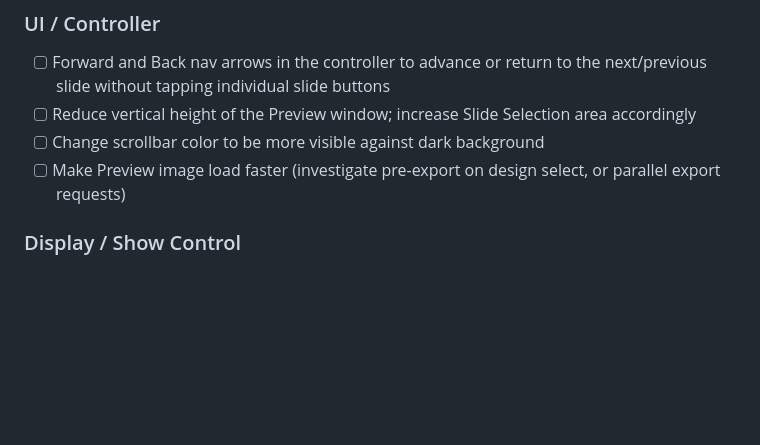
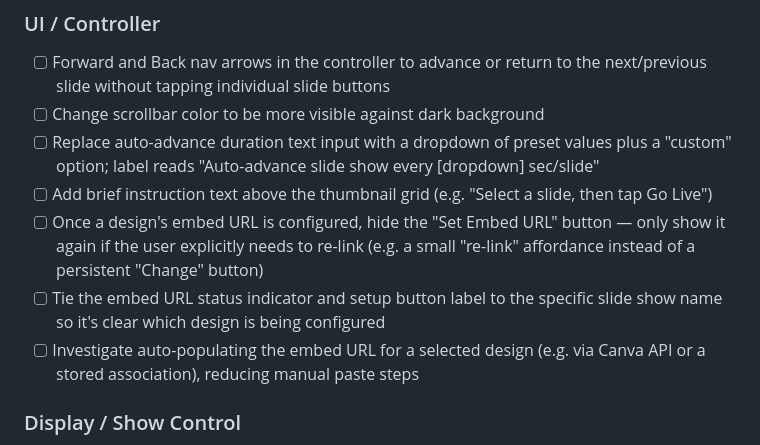
Before and after one commit to GingerBallZ/mortys-dueling-pianos, a Markdown page: CLAUDE.md, the part around the change. GitHub-like rendering; blank space fills up the shorter version.

Commit message:
CLAUDE.md: update backlog with new items, remove stale preview items
Co-Authored-By: Claude Sonnet 4.6 <noreply@anthropic.com>

```diff
--- a/CLAUDE.md
+++ b/CLAUDE.md
@@ -323,9 +323,12 @@ http://127.0.0.1:3000/auth/callback
 
 ### UI / Controller
 - [ ] Forward and Back nav arrows in the controller to advance or return to the next/previous slide without tapping individual slide buttons
-- [ ] Reduce vertical height of the Preview window; increase Slide Selection area accordingly
 - [ ] Change scrollbar color to be more visible against dark background
-- [ ] Make Preview image load faster (investigate pre-export on design select, or parallel export requests)
+- [ ] Replace auto-advance duration text input with a dropdown of preset values plus a "custom" option; label reads "Auto-advance slide show every [dropdown] sec/slide"
+- [ ] Add brief instruction text above the thumbnail grid (e.g. "Select a slide, then tap Go Live")
+- [ ] Once a design's embed URL is configured, hide the "Set Embed URL" button — only show it again if the user explicitly needs to re-link (e.g. a small "re-link" affordance instead of a persistent "Change" button)
+- [ ] Tie the embed URL status indicator and setup button label to the specific slide show name so it's clear which design is being configured
+- [ ] Investigate auto-populating the embed URL for a selected design (e.g. via Canva API or a stored association), reducing manual paste steps
 
 ### Display / Show Control
 - [ ] "End Show" button on controller: loads the "Waiting for controller..." screen on the display and exits fullscreen
```
